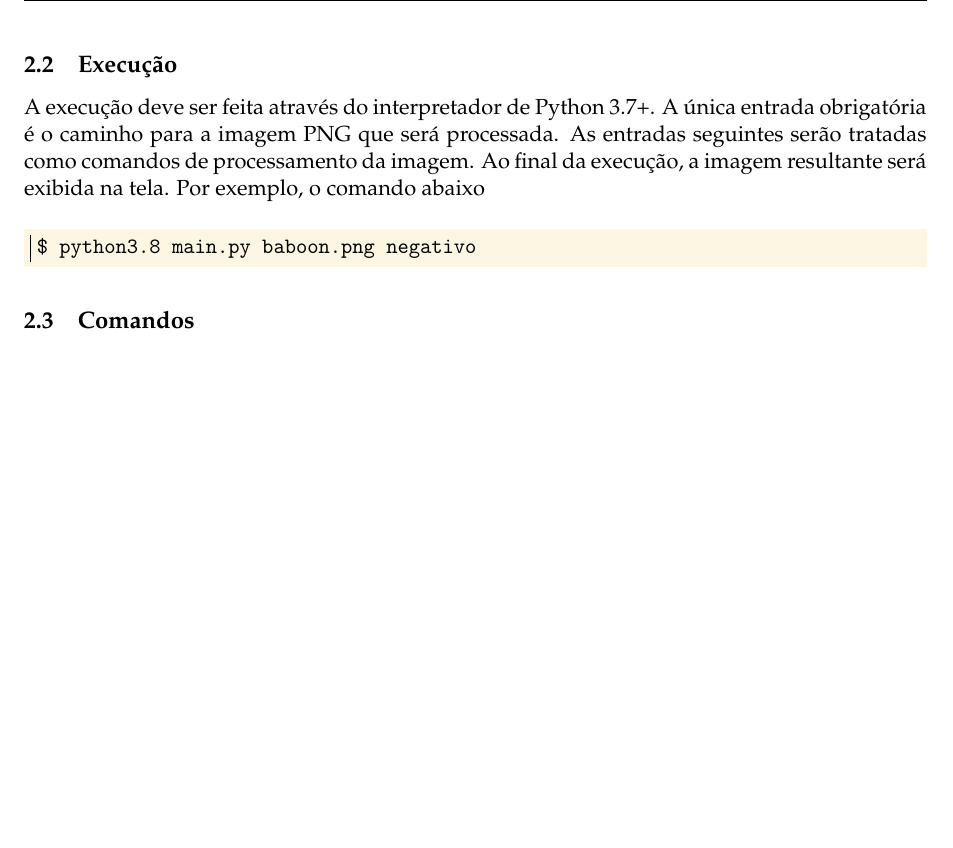
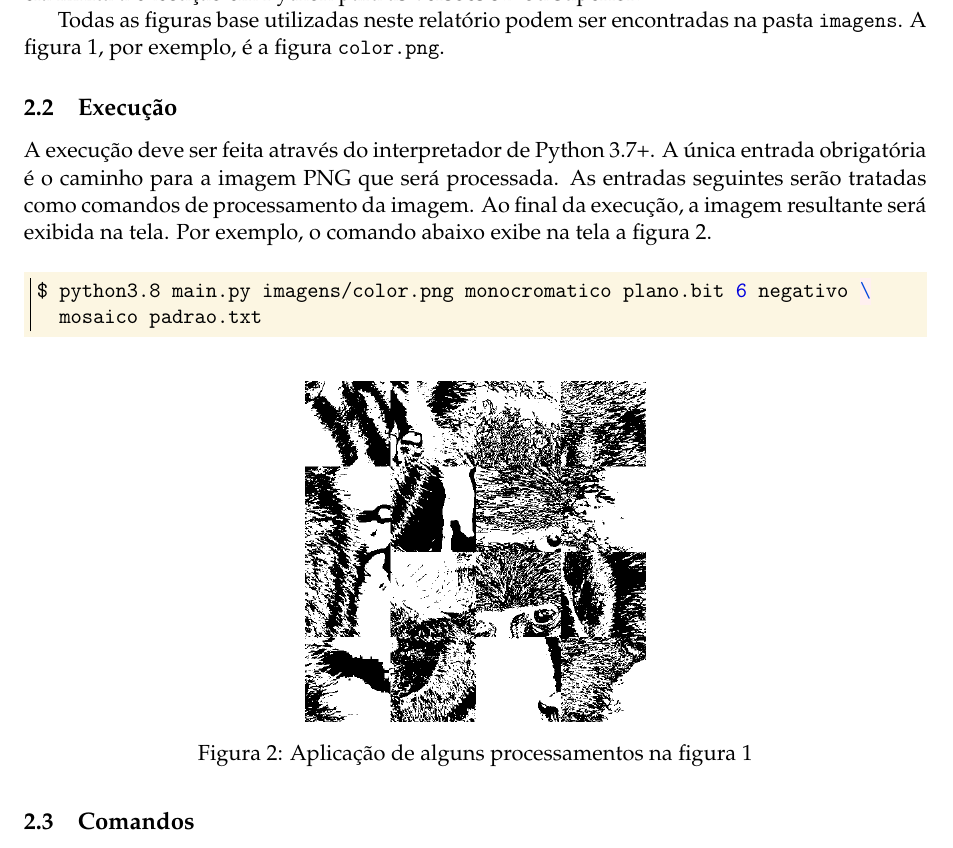
Before and after one commit to marmitar/MC920-Trabalho-0, a LaTeX problem sheet (relatorio/main.tex): part of page 2 of 2, cut at the place of the change, the shorter picture padded with empty space. Compiled offline with pdfLaTeX.

Commit message:
Exemplo de execução

```diff
--- a/relatorio/main.tex
+++ b/relatorio/main.tex
@@ -2,7 +2,7 @@
 
 \usepackage{caption, subcaption, pdfpages, float}
 \usepackage{graphics, wrapfig, pgf, graphicx}
-\graphicspath{{../imagens/}}
+\graphicspath{{../}}
 
 
 % pacotes para importar código
@@ -67,13 +67,24 @@
 
     A tipagem estática é aplicada para facilitar o desenvolvimento e a leitura do código, mas ela limita a execução em Python para as versões 3.7 ou superior \autocite{ref:pep563}.
 
+    Todas as figuras base utilizadas neste relatório podem ser encontradas na pasta \texttt{imagens}. A \cref{fig:color}, por exemplo, é a figura \texttt{color.png}.
+
     \subsection{Execução}
 
-    A execução deve ser feita através do interpretador de Python 3.7+. A única entrada obrigatória é o caminho para a imagem PNG que será processada. As entradas seguintes serão tratadas como comandos de processamento da imagem. Ao final da execução, a imagem resultante será exibida na tela. Por exemplo, o comando abaixo
+    A execução deve ser feita através do interpretador de Python 3.7+. A única entrada obrigatória é o caminho para a imagem PNG que será processada. As entradas seguintes serão tratadas como comandos de processamento da imagem. Ao final da execução, a imagem resultante será exibida na tela. Por exemplo, o comando abaixo exibe na tela a \cref{fig:execucao}.
 
     \begin{minted}{bash}
-        $ python3.8 main.py baboon.png negativo
+        $ python3.8 main.py imagens/color.png monocromatico plano.bit 6 negativo \
+          mosaico padrao.txt
     \end{minted}
+
+    \begin{figure}[H]
+        \centering
+        \includegraphics[width=6cm]{resultados/execucao.png}
+
+        \caption{Aplicação de alguns processamentos na \cref{fig:color}}
+        \label{fig:execucao}
+    \end{figure}
 
     \subsection{Comandos}
     \subsection{Entrada}
```
Also changed, not shown: resultados/execucao.png (added), relatorio/main.tex (6 more changed lines).
